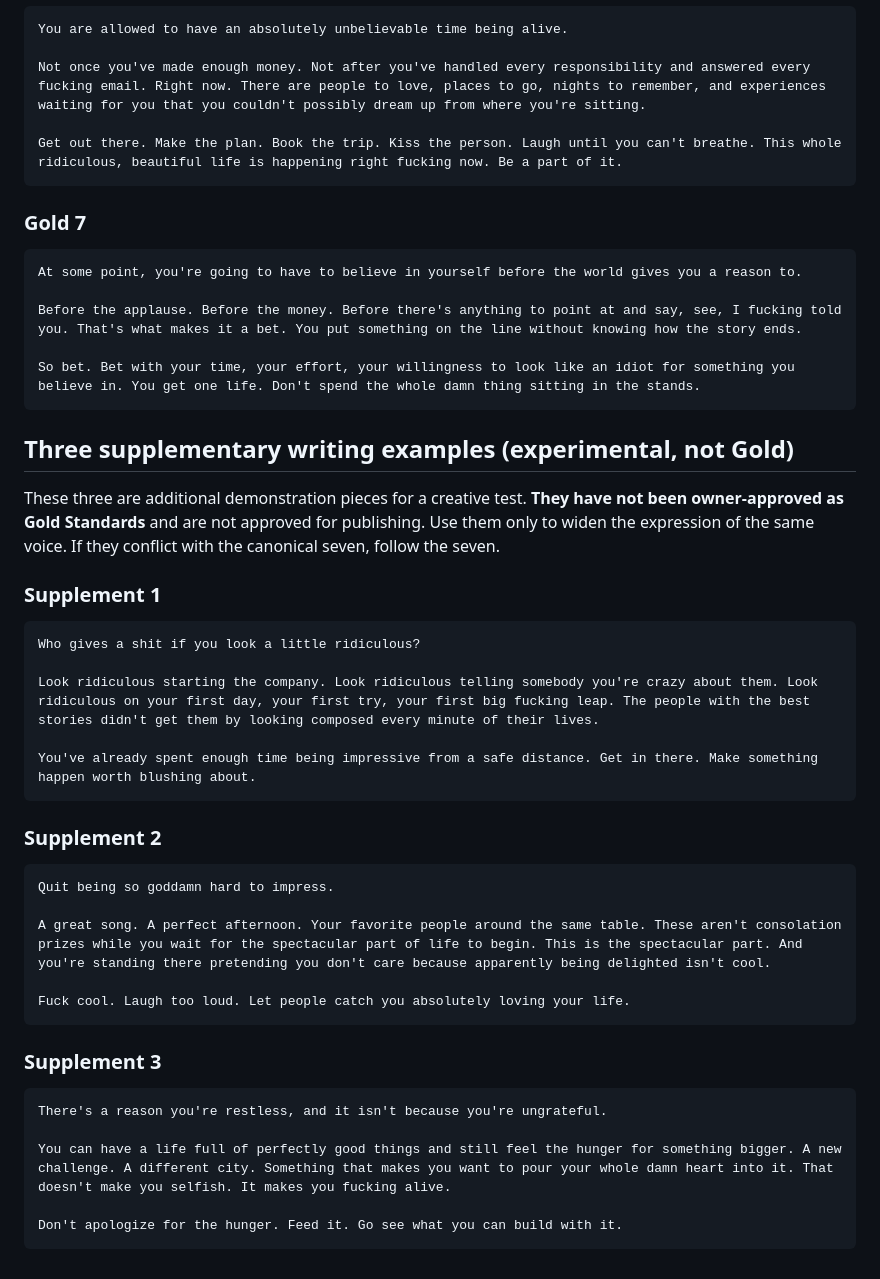
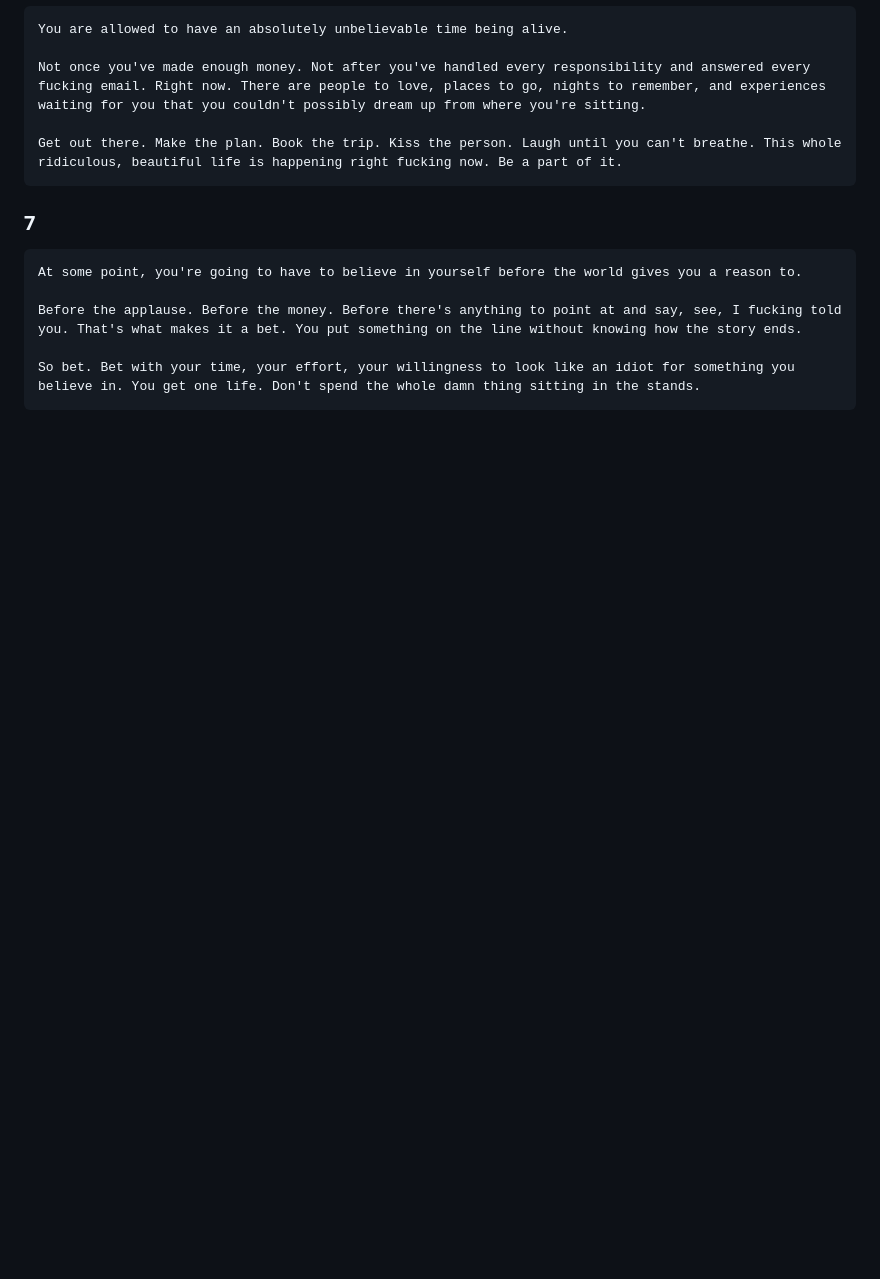
Before and after one commit to jolthevc/raisehell, a Markdown page: standards/n8n-writer-packet.md, the part around one of its changes. GitHub-like rendering; blank space fills up the shorter version.

````diff
--- a/standards/n8n-writer-packet.md
+++ b/standards/n8n-writer-packet.md
@@ -66,7 +66,7 @@ Not once you've made enough money. Not after you've handled every responsibility
 Get out there. Make the plan. Book the trip. Kiss the person. Laugh until you can't breathe. This whole ridiculous, beautiful life is happening right fucking now. Be a part of it.
 ```
 
-### Gold 7
+### 7
 ```text
 At some point, you're going to have to believe in yourself before the world gives you a reason to.
 
@@ -74,34 +74,3 @@ Before the applause. Before the money. Before there's anything to point at and s
 
 So bet. Bet with your time, your effort, your willingness to look like an idiot for something you believe in. You get one life. Don't spend the whole damn thing sitting in the stands.
 ```
-
-## Three supplementary writing examples (experimental, not Gold)
-
-These three are additional demonstration pieces for a creative test. **They have not been owner-approved as Gold Standards** and are not approved for publishing. Use them only to widen the expression of the same voice. If they conflict with the canonical seven, follow the seven.
-
-### Supplement 1
-```text
-Who gives a shit if you look a little ridiculous?
-
-Look ridiculous starting the company. Look ridiculous telling somebody you're crazy about them. Look ridiculous on your first day, your first try, your first big fucking leap. The people with the best stories didn't get them by looking composed every minute of their lives.
-
-You've already spent enough time being impressive from a safe distance. Get in there. Make something happen worth blushing about.
-```
-
-### Supplement 2
-```text
-Quit being so goddamn hard to impress.
-
-A great song. A perfect afternoon. Your favorite people around the same table. These aren't consolation prizes while you wait for the spectacular part of life to begin. This is the spectacular part. And you're standing there pretending you don't care because apparently being delighted isn't cool.
-
-Fuck cool. Laugh too loud. Let people catch you absolutely loving your life.
-```
-
-### Supplement 3
-```text
-There's a reason you're restless, and it isn't because you're ungrateful.
-
-You can have a life full of perfectly good things and still feel the hunger for something bigger. A new challenge. A different city. Something that makes you want to pour your whole damn heart into it. That doesn't make you selfish. It makes you fucking alive.
-
-Don't apologize for the hunger. Feed it. Go see what you can build with it.
-```
````
Also changed, not shown: other parts of standards/n8n-writer-packet.md (+13 -13 lines).
